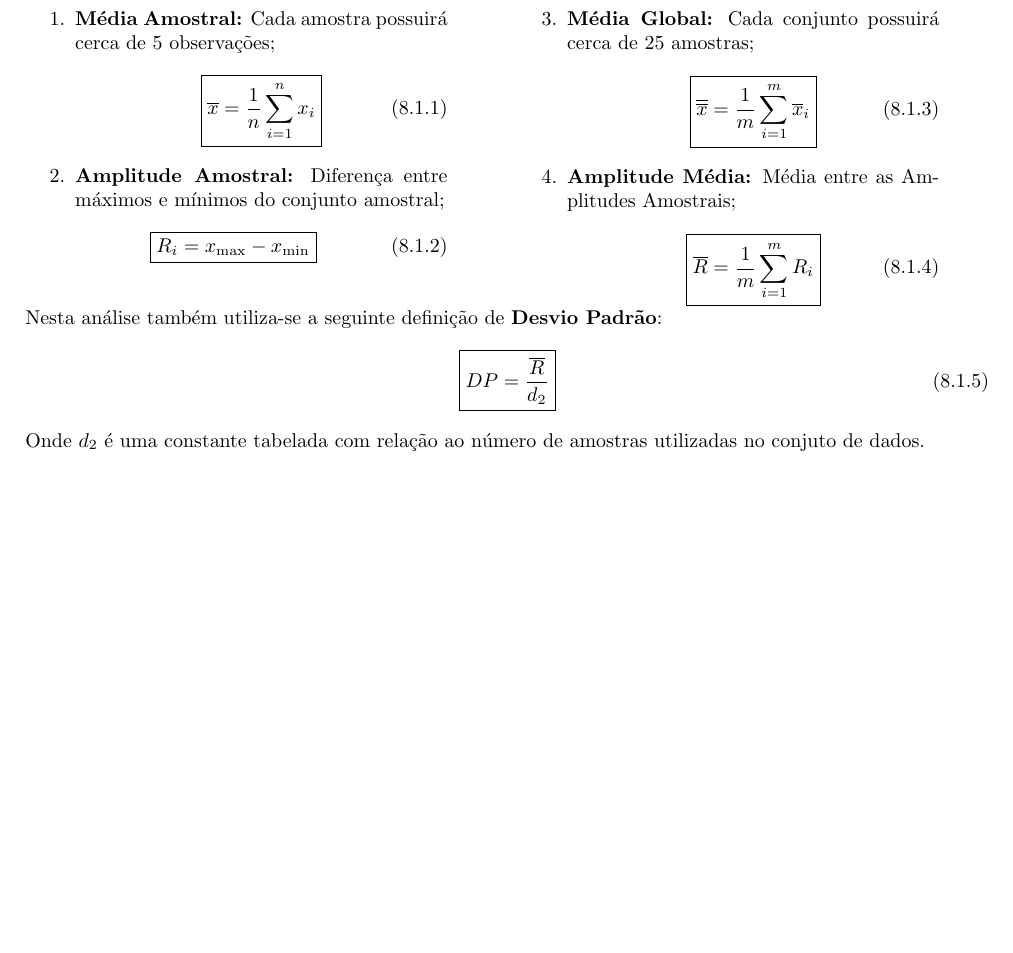
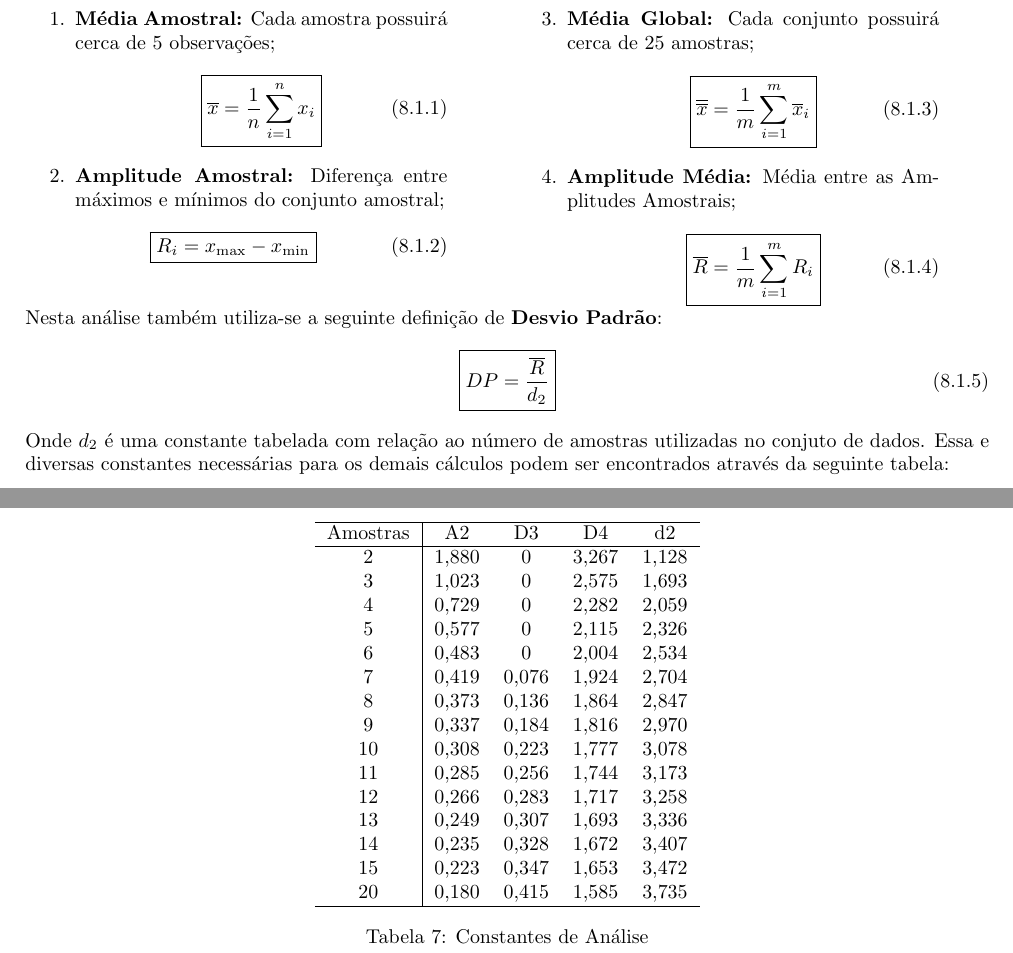
Before and after one commit to tr0fin0/classes_unicamp, a LaTeX document (em335/em335.tex): part of page 18 of 18 before the commit and two parts of pages 18 and 19 of 19 after it, the two joined at a grey line, cut so that both start at the same text, the shorter picture padded with empty space. Compiled offline with pdfLaTeX.

Commit message:
:construction: add Constantes de Análise table

```diff
--- a/em335/em335.tex
+++ b/em335/em335.tex
@@ -1271,7 +1271,30 @@
                         DP = \frac{\overline{R}}{d_{2}}
                     }
                 \end{equation}
-            Onde $d_{2}$ é uma constante tabelada com relação ao número de amostras utilizadas no conjuto de dados.
+            Onde $d_{2}$ é uma constante tabelada com relação ao número de amostras utilizadas no conjuto de dados. Essa e diversas constantes necessárias para os demais cálculos podem ser encontrados através da seguinte tabela:
+                \begin{table}[H]
+                    \centering
+                    \begin{tabular}[]{c | c c c c}\hline
+                        Amostras & A2    & D3    & D4    & d2\\\hline
+                        2        & 1,880 & 0     & 3,267 & 1,128\\
+                        3        & 1,023 & 0     & 2,575 & 1,693\\
+                        4        & 0,729 & 0     & 2,282 & 2,059\\
+                        5        & 0,577 & 0     & 2,115 & 2,326\\
+                        6        & 0,483 & 0     & 2,004 & 2,534\\
+                        7        & 0,419 & 0,076 & 1,924 & 2,704\\
+                        8        & 0,373 & 0,136 & 1,864 & 2,847\\
+                        9        & 0,337 & 0,184 & 1,816 & 2,970\\
+                        10       & 0,308 & 0,223 & 1,777 & 3,078\\
+                        11       & 0,285 & 0,256 & 1,744 & 3,173\\
+                        12       & 0,266 & 0,283 & 1,717 & 3,258\\
+                        13       & 0,249 & 0,307 & 1,693 & 3,336\\
+                        14       & 0,235 & 0,328 & 1,672 & 3,407\\
+                        15       & 0,223 & 0,347 & 1,653 & 3,472\\
+                        20       & 0,180 & 0,415 & 1,585 & 3,735\\\hline
+                    \end{tabular}
+                    \caption{Constantes de Análise}
+                \end{table}
+
 \end{document}
 % \begin{multicols}{2}
 
```
